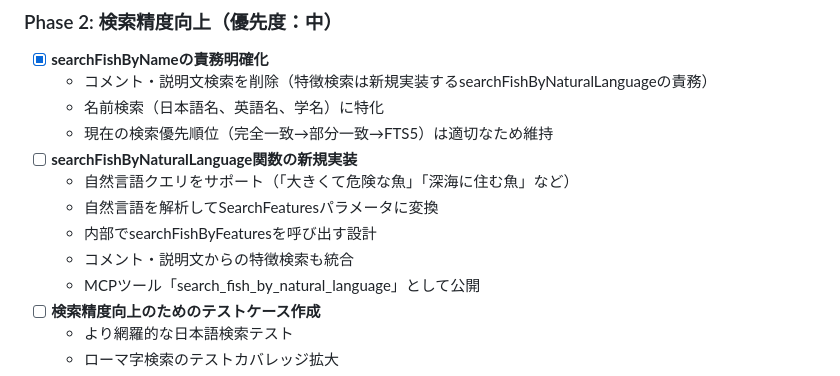
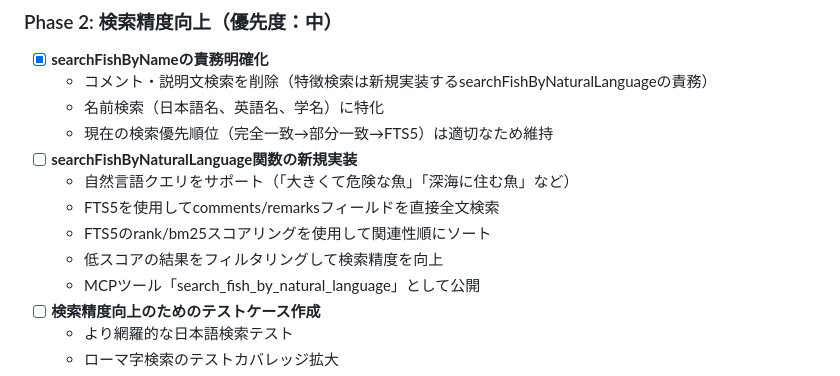
Before and after one commit to cozy-corner/fish-mcp-server, a Markdown page: TODO.md, the part around the change. GitHub-like rendering.

Commit message:
uopdate todo

```diff
--- a/TODO.md
+++ b/TODO.md
@@ -84,9 +84,9 @@
   - 現在の検索優先順位（完全一致→部分一致→FTS5）は適切なため維持
 - [ ] **searchFishByNaturalLanguage関数の新規実装**
   - 自然言語クエリをサポート（「大きくて危険な魚」「深海に住む魚」など）
-  - 自然言語を解析してSearchFeaturesパラメータに変換
-  - 内部でsearchFishByFeaturesを呼び出す設計
-  - コメント・説明文からの特徴検索も統合
+  - FTS5を使用してcomments/remarksフィールドを直接全文検索
+  - FTS5のrank/bm25スコアリングを使用して関連性順にソート
+  - 低スコアの結果をフィルタリングして検索精度を向上
   - MCPツール「search_fish_by_natural_language」として公開
 - [ ] **検索精度向上のためのテストケース作成**
   - より網羅的な日本語検索テスト
```
